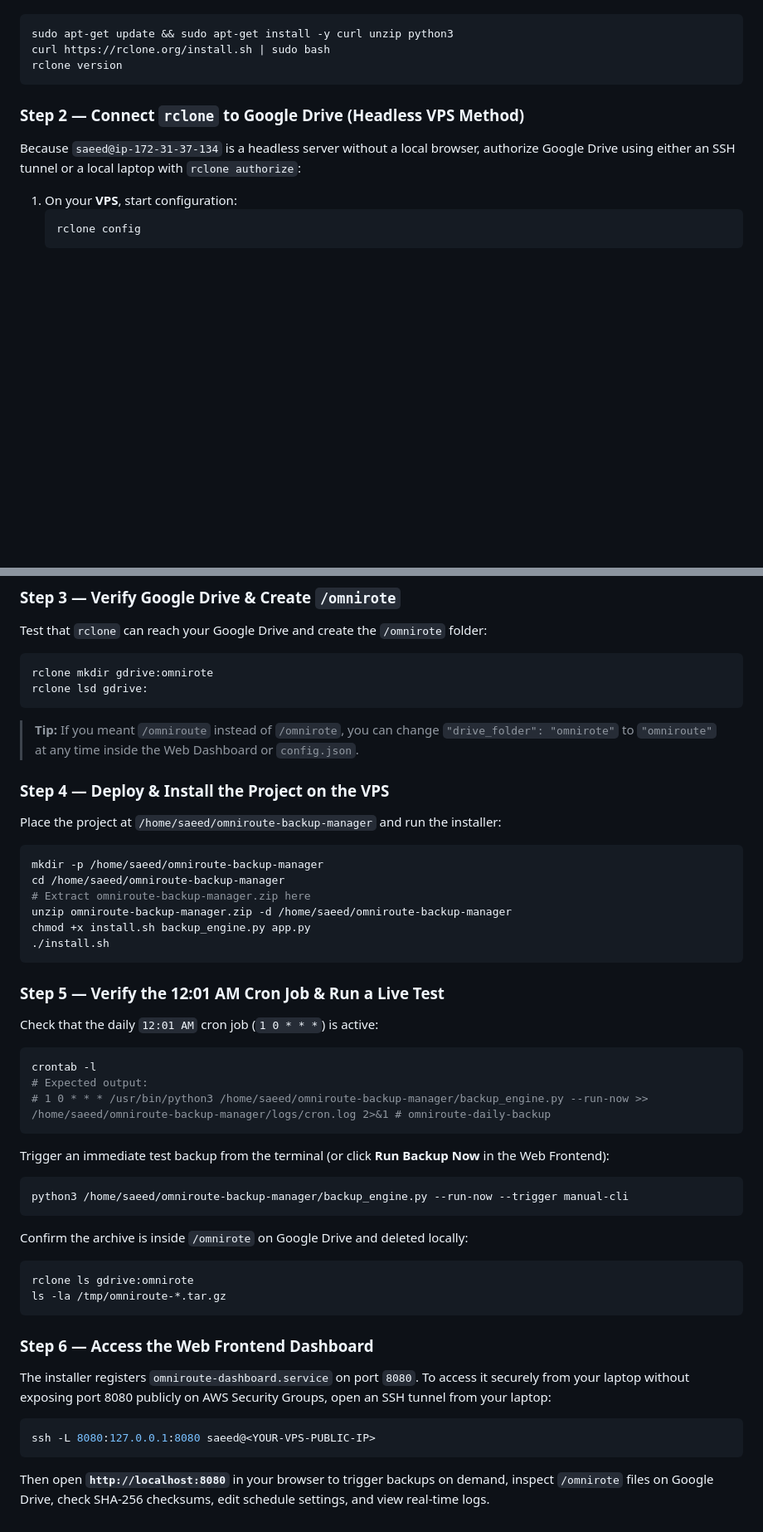
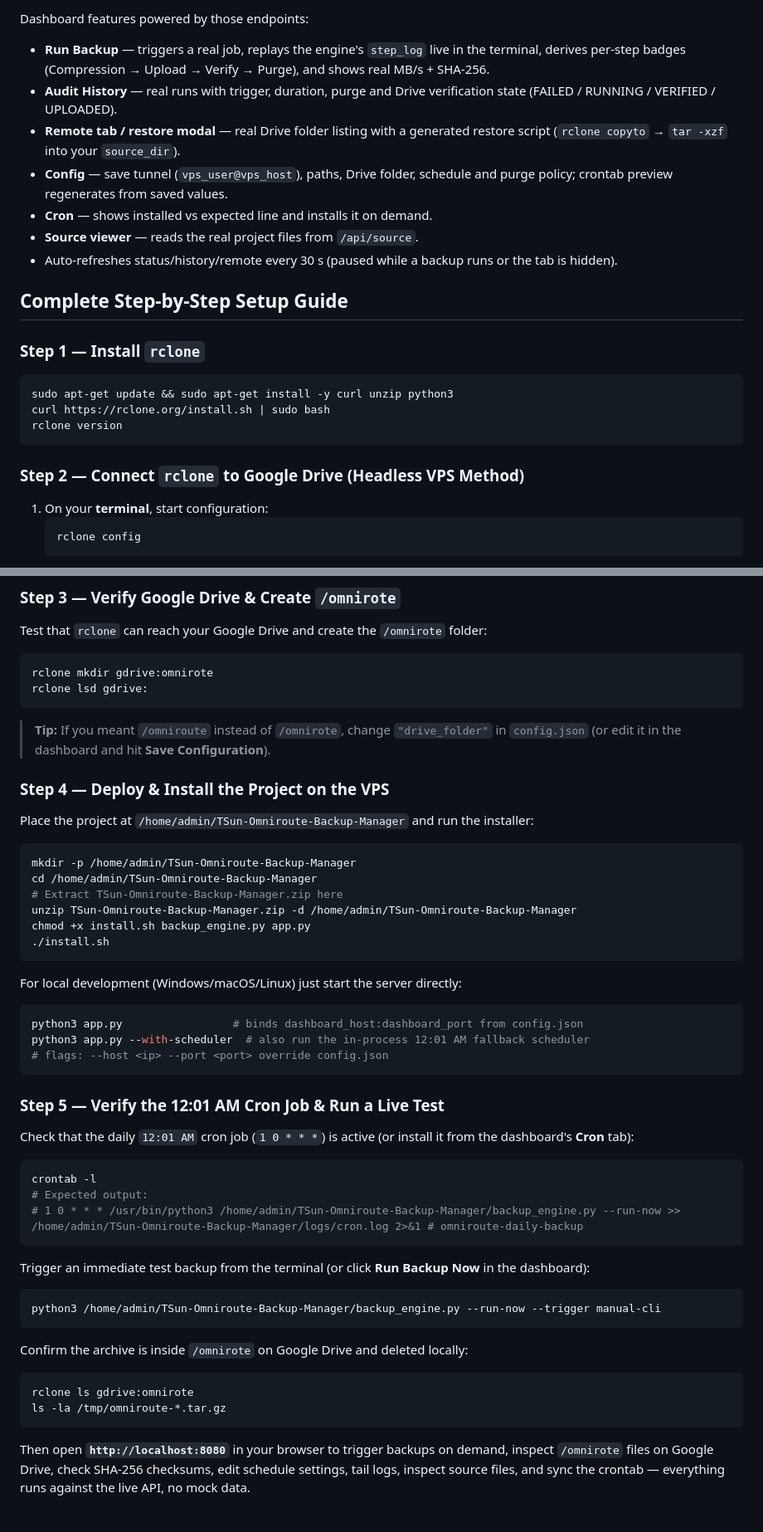
Before and after one commit to SaeedX302/TSun-Omniroute-Backup-Manager, a Markdown page: README.md, 2 parts joined by grey strips. Shown at 83% size. GitHub-like rendering; blank space fills up the shorter version.

````diff
--- a/README.md
+++ b/README.md
@@ -32,3 +48,16 @@ SSH into your VPS (`saeed@ip-172-31-37-134`) and install `rclone`:
+Dashboard features powered by those endpoints:
+
+- **Run Backup** — triggers a real job, replays the engine's `step_log` live in the terminal, derives per-step badges (Compression → Upload → Verify → Purge), and shows real MB/s + SHA-256.
+- **Audit History** — real runs with trigger, duration, purge and Drive verification state (FAILED / RUNNING / VERIFIED / UPLOADED).
+- **Remote tab / restore modal** — real Drive folder listing with a generated restore script (`rclone copyto` → `tar -xzf` into your `source_dir`).
+- **Config** — save tunnel (`vps_user@vps_host`), paths, Drive folder, schedule and purge policy; crontab preview regenerates from saved values.
+- **Cron** — shows installed vs expected line and installs it on demand.
+- **Source viewer** — reads the real project files from `/api/source`.
+- Auto-refreshes status/history/remote every 30 s (paused while a backup runs or the tab is hidden).
+
+## Complete Step-by-Step Setup Guide
+
+### Step 1 — Install `rclone`
 
 ```bash
 sudo apt-get update && sudo apt-get install -y curl unzip python3
@@ -38,9 +67,7 @@ rclone version
 
 ### Step 2 — Connect `rclone` to Google Drive (Headless VPS Method)
 
-Because `saeed@ip-172-31-37-134` is a headless server without a local browser, authorize Google Drive using either an SSH tunnel or a local laptop with `rclone authorize`:
-
-1. On your **VPS**, start configuration:
+1. On your **terminal**, start configuration:
    ```bash
    rclone config
    ```
@@ -69,35 +96,43 @@ rclone mkdir gdrive:omnirote
 rclone lsd gdrive:
 ```
 
-> **Tip:** If you meant `/omniroute` instead of `/omnirote`, you can change `"drive_folder": "omnirote"` to `"omniroute"` at any time inside the Web Dashboard or `config.json`.
+> **Tip:** If you meant `/omniroute` instead of `/omnirote`, change `"drive_folder"` in `config.json` (or edit it in the dashboard and hit **Save Configuration**).
 
 ### Step 4 — Deploy & Install the Project on the VPS
 
-Place the project at `/home/saeed/omniroute-backup-manager` and run the installer:
+Place the project at `/home/admin/TSun-Omniroute-Backup-Manager` and run the installer:
 
 ```bash
-mkdir -p /home/saeed/omniroute-backup-manager
-cd /home/saeed/omniroute-backup-manager
-# Extract omniroute-backup-manager.zip here
-unzip omniroute-backup-manager.zip -d /home/saeed/omniroute-backup-manager
+mkdir -p /home/admin/TSun-Omniroute-Backup-Manager
+cd /home/admin/TSun-Omniroute-Backup-Manager
+# Extract TSun-Omniroute-Backup-Manager.zip here
+unzip TSun-Omniroute-Backup-Manager.zip -d /home/admin/TSun-Omniroute-Backup-Manager
 chmod +x install.sh backup_engine.py app.py
 ./install.sh
 ```
 
+For local development (Windows/macOS/Linux) just start the server directly:
+
+```bash
+python3 app.py                 # binds dashboard_host:dashboard_port from config.json
+python3 app.py --with-scheduler  # also run the in-process 12:01 AM fallback scheduler
+# flags: --host <ip> --port <port> override config.json
+```
+
 ### Step 5 — Verify the 12:01 AM Cron Job & Run a Live Test
 
-Check that the daily `12:01 AM` cron job (`1 0 * * *`) is active:
+Check that the daily `12:01 AM` cron job (`1 0 * * *`) is active (or install it from the dashboard's **Cron** tab):
 
 ```bash
 crontab -l
 # Expected output:
-# 1 0 * * * /usr/bin/python3 /home/saeed/omniroute-backup-manager/backup_engine.py --run-now >> /home/saeed/omniroute-backup-manager/logs/cron.log 2>&1 # omniroute-daily-backup
+# 1 0 * * * /usr/bin/python3 /home/admin/TSun-Omniroute-Backup-Manager/backup_engine.py --run-now >> /home/admin/TSun-Omniroute-Backup-Manager/logs/cron.log 2>&1 # omniroute-daily-backup
 ```
 
-Trigger an immediate test backup from the terminal (or click **Run Backup Now** in the Web Frontend):
+Trigger an immediate test backup from the terminal (or click **Run Backup Now** in the dashboard):
 
 ```bash
-python3 /home/saeed/omniroute-backup-manager/backup_engine.py --run-now --trigger manual-cli
+python3 /home/admin/TSun-Omniroute-Backup-Manager/backup_engine.py --run-now --trigger manual-cli
 ```
 
 Confirm the archive is inside `/omnirote` on Google Drive and deleted locally:
@@ -107,12 +142,5 @@ rclone ls gdrive:omnirote
 ls -la /tmp/omniroute-*.tar.gz
 ```
 
-### Step 6 — Access the Web Frontend Dashboard
 
-The installer registers `omniroute-dashboard.service` on port `8080`. To access it securely from your laptop without exposing port 8080 publicly on AWS Security Groups, open an SSH tunnel from your laptop:
-
-```bash
-ssh -L 8080:127.0.0.1:8080 saeed@<YOUR-VPS-PUBLIC-IP>
-```
-
-Then open **`http://localhost:8080`** in your browser to trigger backups on demand, inspect `/omnirote` files on Google Drive, check SHA-256 checksums, edit schedule settings, and view real-time logs.
+Then open **`http://localhost:8080`** in your browser to trigger backups on demand, inspect `/omnirote` files on Google Drive, check SHA-256 checksums, edit schedule settings, tail logs, inspect source files, and sync the crontab — everything runs against the live API, no mock data.
````
Also changed, not shown: other parts of README.md (+29 -13 lines).
